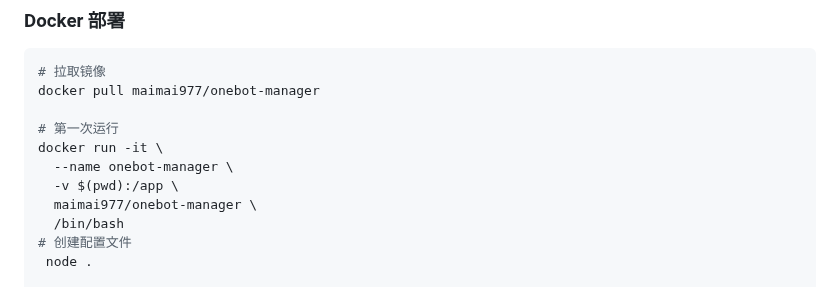
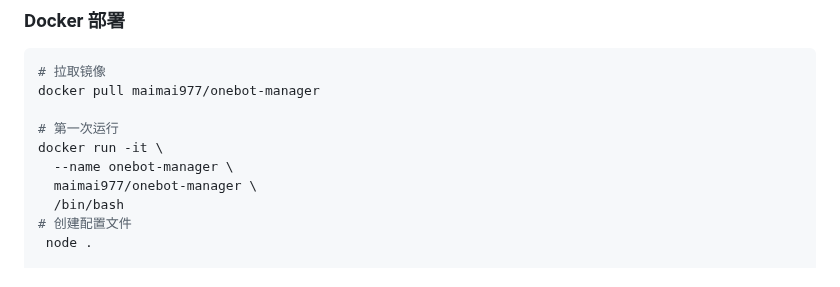
Before and after one commit to xhzngm/onebot-manager, a Markdown page: README.md, the part around the change. GitHub-like rendering.

Commit message:
Update README.md
Signed-off-by: maimai <127184211+xhzngm@users.noreply.github.com>

```diff
--- a/README.md
+++ b/README.md
@@ -106,7 +106,6 @@ docker pull maimai977/onebot-manager
 # 第一次运行
 docker run -it \
   --name onebot-manager \
-  -v $(pwd):/app \
   maimai977/onebot-manager \
   /bin/bash
 # 创建配置文件
```
